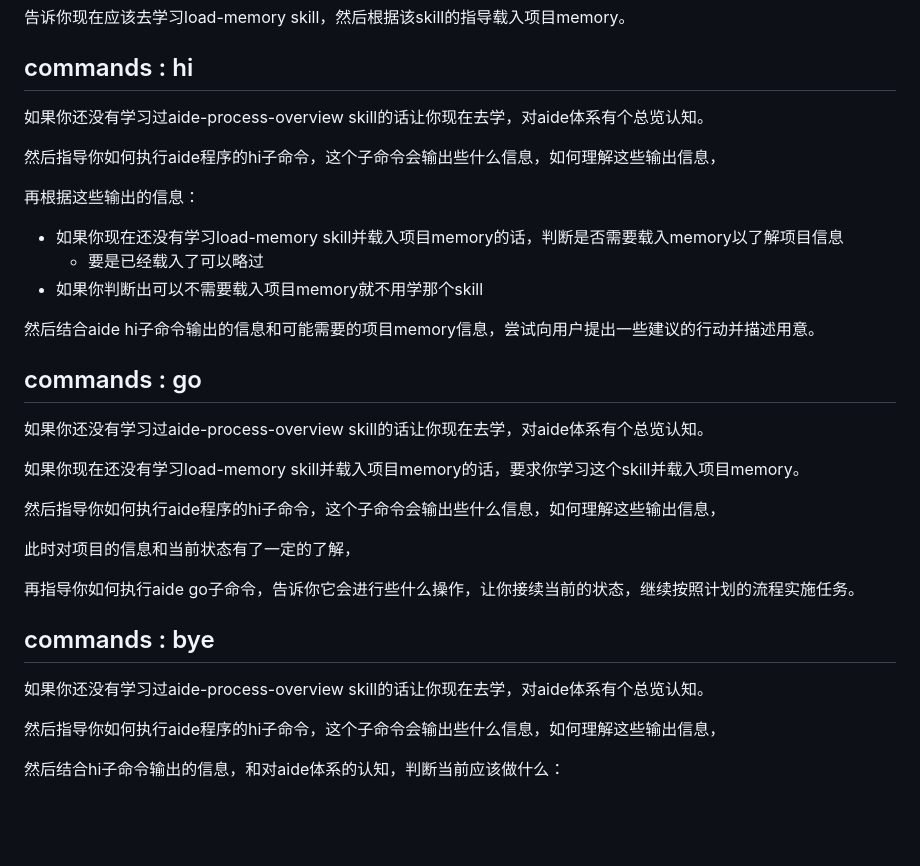
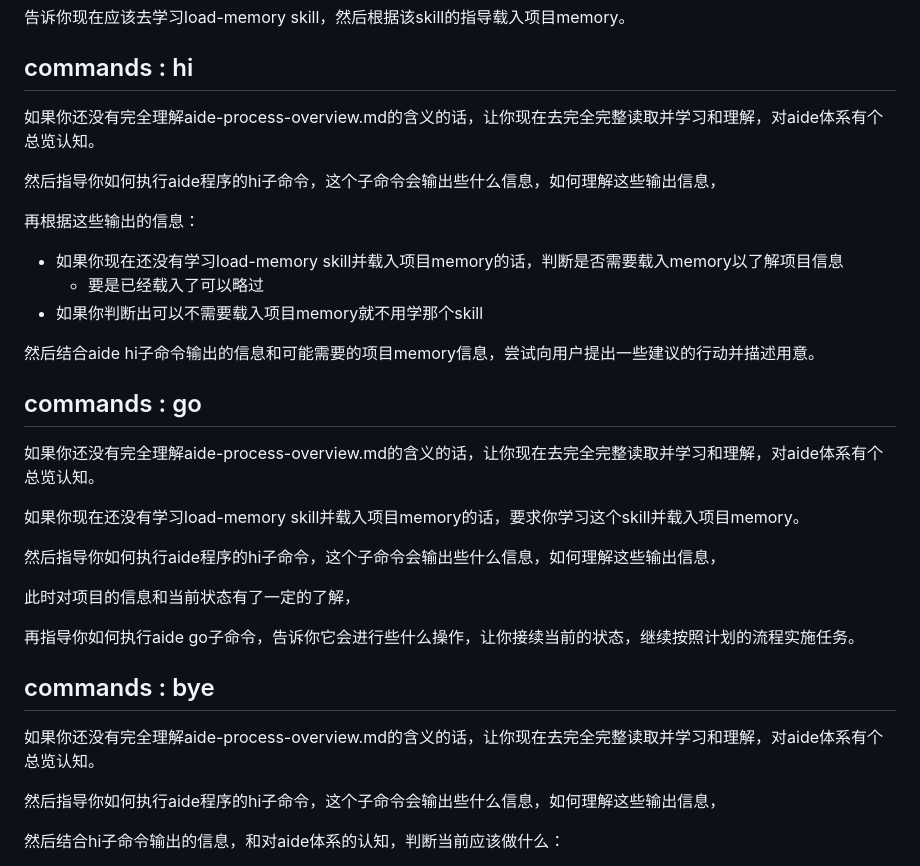
Before and after one commit to sayurinana/agent-aide, a Markdown page: task-now.md, the part around one of its changes. GitHub-like rendering; blank space fills up the shorter version.

```diff
--- a/task-now.md
+++ b/task-now.md
@@ -62,7 +64,7 @@ Skills调整为：
 
 ## commands : hi
 
-如果你还没有学习过aide-process-overview skill的话让你现在去学，对aide体系有个总览认知。
+如果你还没有完全理解aide-process-overview.md的含义的话，让你现在去完全完整读取并学习和理解，对aide体系有个总览认知。
 
 然后指导你如何执行aide程序的hi子命令，这个子命令会输出些什么信息，如何理解这些输出信息，
 
@@ -76,7 +78,7 @@ Skills调整为：
 
 ## commands : go
 
-如果你还没有学习过aide-process-overview skill的话让你现在去学，对aide体系有个总览认知。
+如果你还没有完全理解aide-process-overview.md的含义的话，让你现在去完全完整读取并学习和理解，对aide体系有个总览认知。
 
 如果你现在还没有学习load-memory skill并载入项目memory的话，要求你学习这个skill并载入项目memory。
 
@@ -88,7 +90,7 @@ Skills调整为：
 
 ## commands : bye
 
-如果你还没有学习过aide-process-overview skill的话让你现在去学，对aide体系有个总览认知。
+如果你还没有完全理解aide-process-overview.md的含义的话，让你现在去完全完整读取并学习和理解，对aide体系有个总览认知。
 
 然后指导你如何执行aide程序的hi子命令，这个子命令会输出些什么信息，如何理解这些输出信息，
 
```
Also changed, not shown: other parts of task-now.md (+31 -2 lines).
